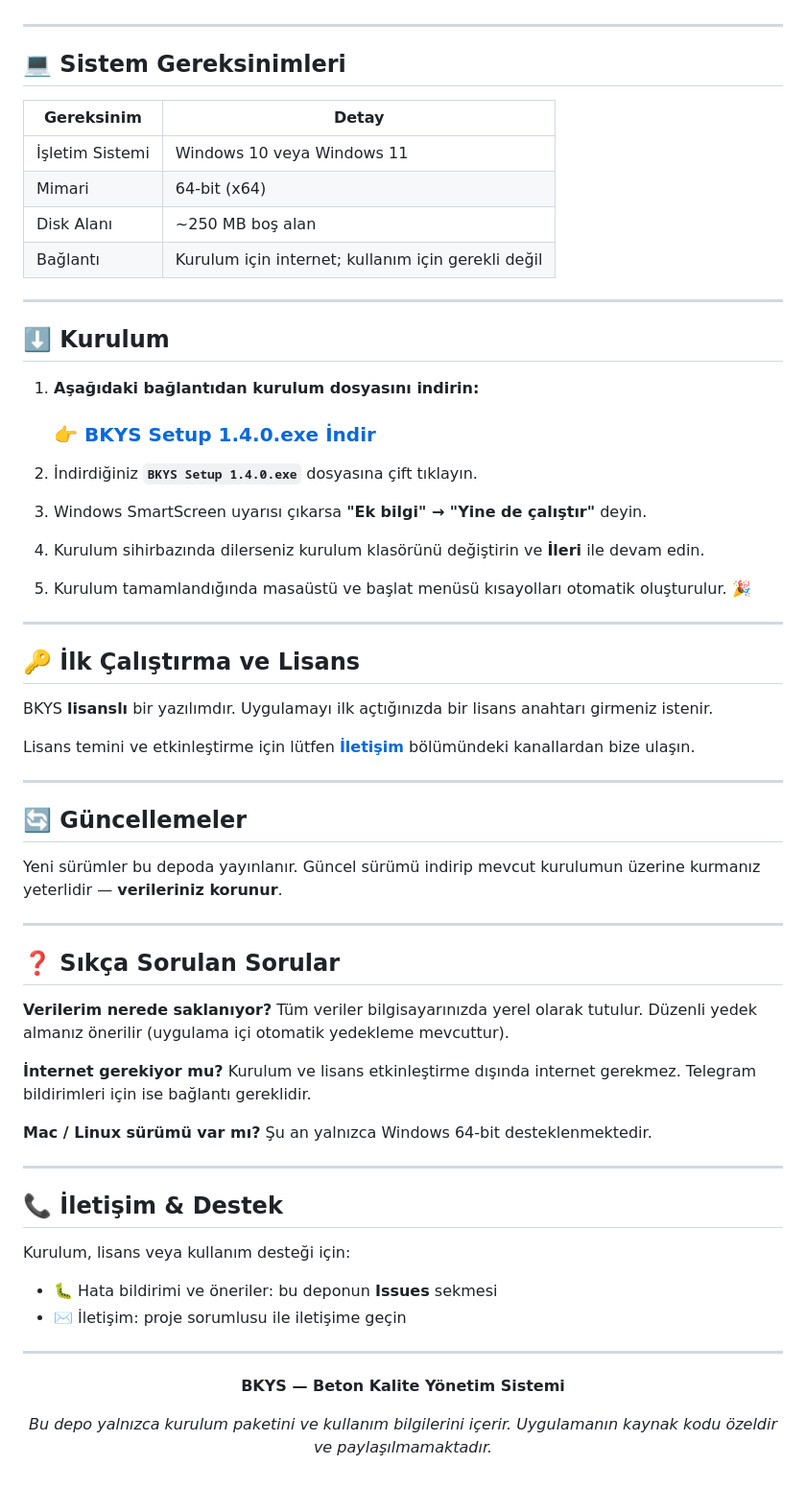
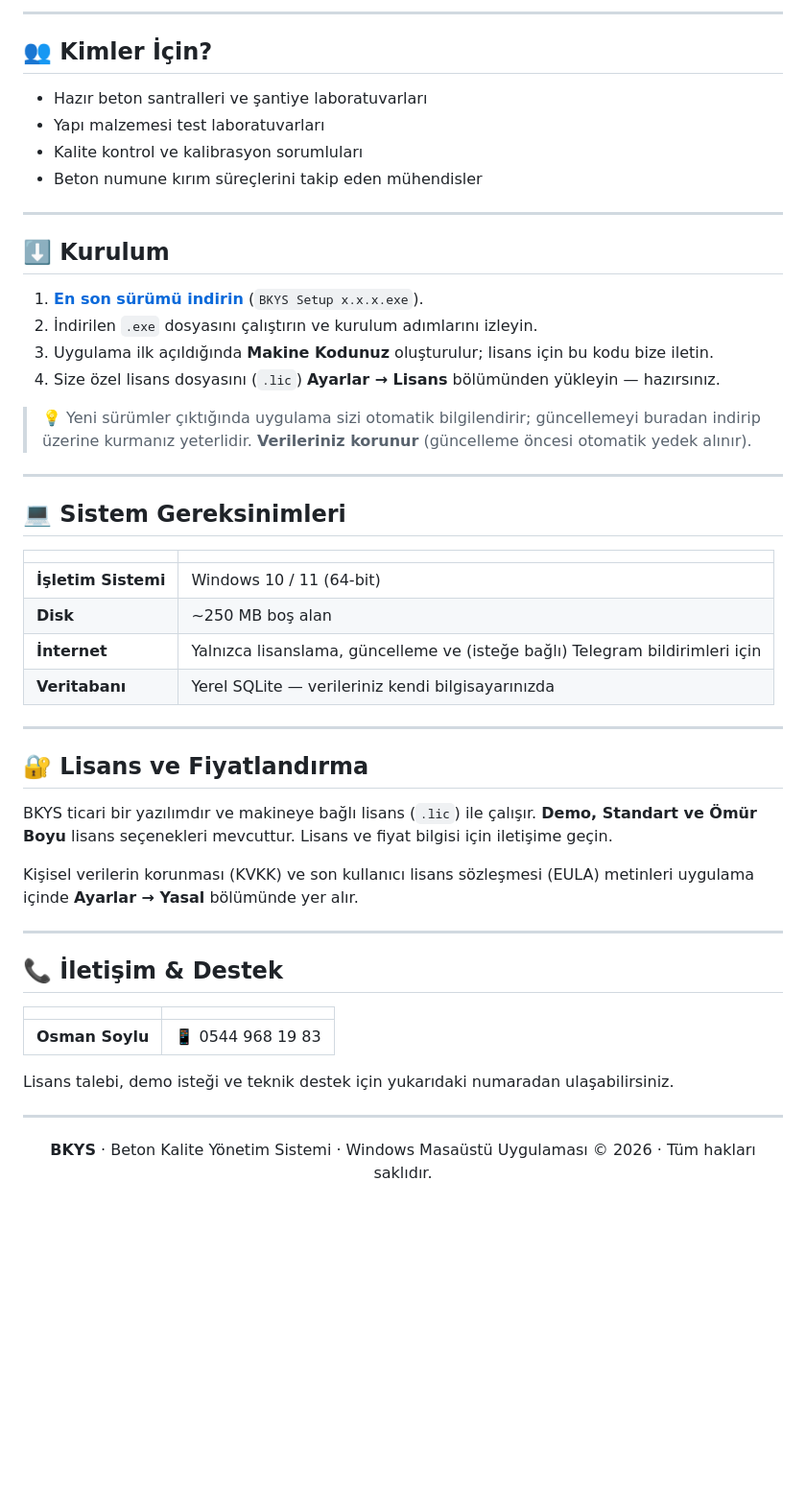
Before and after one commit to farklibeyinler/BKYS-SETUP, a Markdown page: README.md, the part around one of its changes. Shown at 96% size. Rendered like a GitHub page; blank space fills up the shorter version.

Commit message:
docs: profesyonel README (özellikler, Excel vs BKYS karşılaştırması, kurulum, SEO)

```diff
--- a/README.md
+++ b/README.md
@@ -51,73 +86,57 @@ Tüm verileriniz **kendi bilgisayarınızda** yerel olarak saklanır — interne
+---
+
+## 👥 Kimler İçin?
+
+- Hazır beton santralleri ve şantiye laboratuvarları
+- Yapı malzemesi test laboratuvarları
+- Kalite kontrol ve kalibrasyon sorumluları
+- Beton numune kırım süreçlerini takip eden mühendisler
+
+---
+
+## ⬇️ Kurulum
+
+1. [**En son sürümü indirin**](https://github.com/farklibeyinler/BKYS-SETUP/releases/latest) (`BKYS Setup x.x.x.exe`).
+2. İndirilen `.exe` dosyasını çalıştırın ve kurulum adımlarını izleyin.
+3. Uygulama ilk açıldığında **Makine Kodunuz** oluşturulur; lisans için bu kodu bize iletin.
+4. Size özel lisans dosyasını (`.lic`) **Ayarlar → Lisans** bölümünden yükleyin — hazırsınız.
+
+> 💡 Yeni sürümler çıktığında uygulama sizi otomatik bilgilendirir; güncellemeyi buradan indirip üzerine kurmanız yeterlidir. **Verileriniz korunur** (güncelleme öncesi otomatik yedek alınır).
 
 ---
 
 ## 💻 Sistem Gereksinimleri
 
-| Gereksinim | Detay |
-|------------|-------|
-| İşletim Sistemi | Windows 10 veya Windows 11 |
-| Mimari | 64-bit (x64) |
-| Disk Alanı | ~250 MB boş alan |
-| Bağlantı | Kurulum için internet; kullanım için gerekli değil |
+| | |
+|---|---|
+| **İşletim Sistemi** | Windows 10 / 11 (64-bit) |
+| **Disk** | ~250 MB boş alan |
+| **İnternet** | Yalnızca lisanslama, güncelleme ve (isteğe bağlı) Telegram bildirimleri için |
+| **Veritabanı** | Yerel SQLite — verileriniz kendi bilgisayarınızda |
 
 ---
 
-## ⬇️ Kurulum
+## 🔐 Lisans ve Fiyatlandırma
 
-1. **Aşağıdaki bağlantıdan kurulum dosyasını indirin:**
+BKYS ticari bir yazılımdır ve makineye bağlı lisans (`.lic`) ile çalışır. **Demo, Standart ve Ömür Boyu** lisans seçenekleri mevcuttur. Lisans ve fiyat bilgisi için iletişime geçin.
 
-   ### 👉 [BKYS Setup 1.4.0.exe İndir](https://github.com/farklibeyinler/BKYS-SETUP/raw/main/BKYS%20Setup%201.4.0.exe)
-
-2. İndirdiğiniz **`BKYS Setup 1.4.0.exe`** dosyasına çift tıklayın.
-
-3. Windows SmartScreen uyarısı çıkarsa **"Ek bilgi" → "Yine de çalıştır"** deyin.
-
-4. Kurulum sihirbazında dilerseniz kurulum klasörünü değiştirin ve **İleri** ile devam edin.
-
-5. Kurulum tamamlandığında masaüstü ve başlat menüsü kısayolları otomatik oluşturulur. 🎉
-
----
-
-## 🔑 İlk Çalıştırma ve Lisans
-
-BKYS **lisanslı** bir yazılımdır. Uygulamayı ilk açtığınızda bir lisans anahtarı girmeniz istenir.
-
-Lisans temini ve etkinleştirme için lütfen **[İletişim](#-iletişim--destek)** bölümündeki kanallardan bize ulaşın.
-
----
-
-## 🔄 Güncellemeler
-
-Yeni sürümler bu depoda yayınlanır. Güncel sürümü indirip mevcut kurulumun üzerine kurmanız yeterlidir — **verileriniz korunur**.
-
----
-
-## ❓ Sıkça Sorulan Sorular
-
-**Verilerim nerede saklanıyor?**
-Tüm veriler bilgisayarınızda yerel olarak tutulur. Düzenli yedek almanız önerilir (uygulama içi otomatik yedekleme mevcuttur).
-
-**İnternet gerekiyor mu?**
-Kurulum ve lisans etkinleştirme dışında internet gerekmez. Telegram bildirimleri için ise bağlantı gereklidir.
-
-**Mac / Linux sürümü var mı?**
-Şu an yalnızca Windows 64-bit desteklenmektedir.
+Kişisel verilerin korunması (KVKK) ve son kullanıcı lisans sözleşmesi (EULA) metinleri uygulama içinde **Ayarlar → Yasal** bölümünde yer alır.
 
 ---
 
 ## 📞 İletişim & Destek
 
-Kurulum, lisans veya kullanım desteği için:
+| | |
+|---|---|
+| **Osman Soylu** | 📱 0544 968 19 83 |
 
-- 🐛 Hata bildirimi ve öneriler: bu deponun **Issues** sekmesi
-- ✉️ İletişim: proje sorumlusu ile iletişime geçin
+Lisans talebi, demo isteği ve teknik destek için yukarıdaki numaradan ulaşabilirsiniz.
 
 ---
 
 <div align="center">
 
-**BKYS — Beton Kalite Yönetim Sistemi**
-
-*Bu depo yalnızca kurulum paketini ve kullanım bilgilerini içerir. Uygulamanın kaynak kodu özeldir ve paylaşılmamaktadır.*
+**BKYS** · Beton Kalite Yönetim Sistemi · Windows Masaüstü Uygulaması
+© 2026 · Tüm hakları saklıdır.
 
 </div>
```
Also changed, not shown: other parts of README.md (+63 -28 lines).
